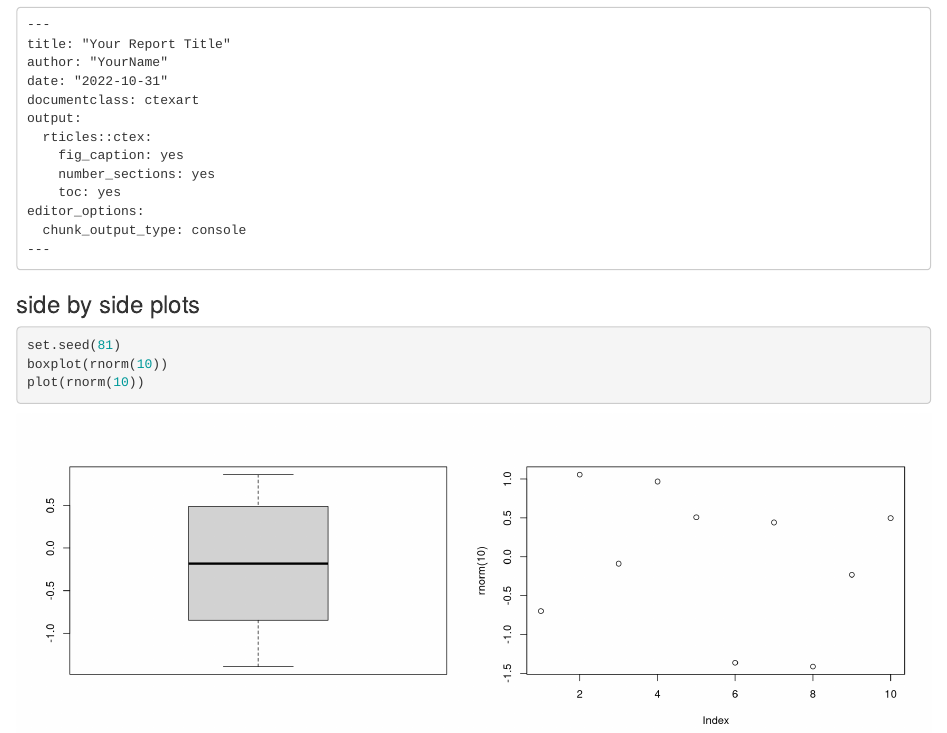
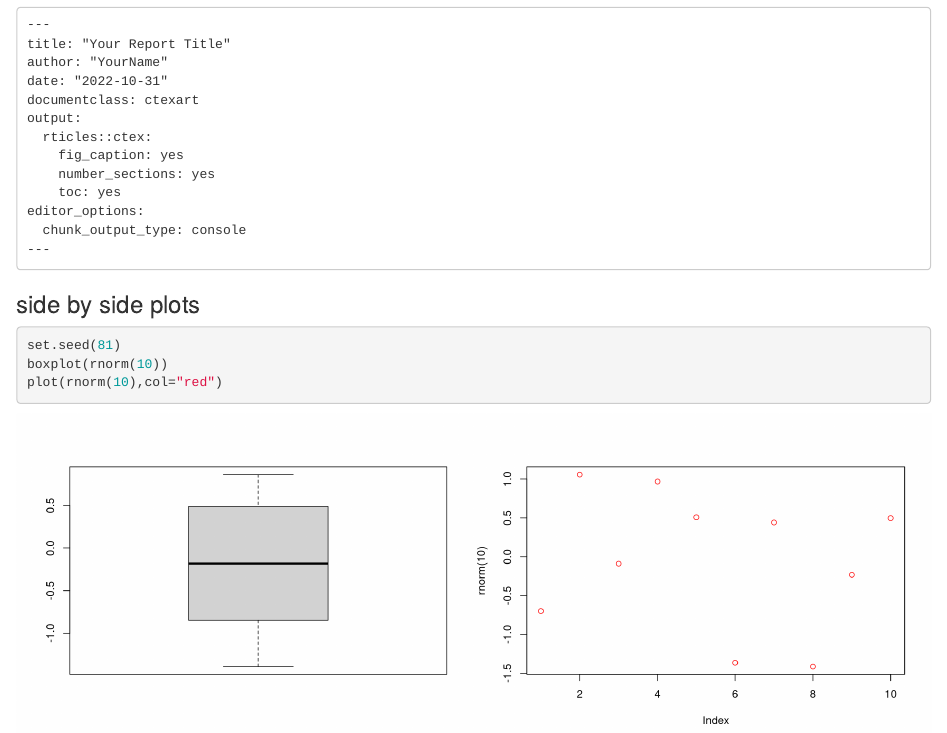
Before and after one commit to dkfzphd/blogbase, an R Markdown document (content/post/2022-11-01-chinese-rmarkdown-pdf-output-yaml/index.Rmd): the page in a window 1100 px wide, from 170 px down. Rendered offline with R 4.5, knitr and Pandoc, with nearby package versions.

Commit message:
set color point to red

````diff
--- a/content/post/2022-11-01-chinese-rmarkdown-pdf-output-yaml/index.Rmd
+++ b/content/post/2022-11-01-chinese-rmarkdown-pdf-output-yaml/index.Rmd
@@ -29,5 +29,5 @@ editor_options:
 ```{r out.width=c('50%', '50%'), fig.show='hold'}
 set.seed(81)
 boxplot(rnorm(10))
-plot(rnorm(10))
+plot(rnorm(10),col="red")
 ```
````
Also changed, not shown: content/post/2022-11-01-chinese-rmarkdown-pdf-output-yaml/index.html, content/post/2022-11-01-chinese-rmarkdown-pdf-output-yaml/index_files/figure-html/unnamed-chunk-1-2.png.
